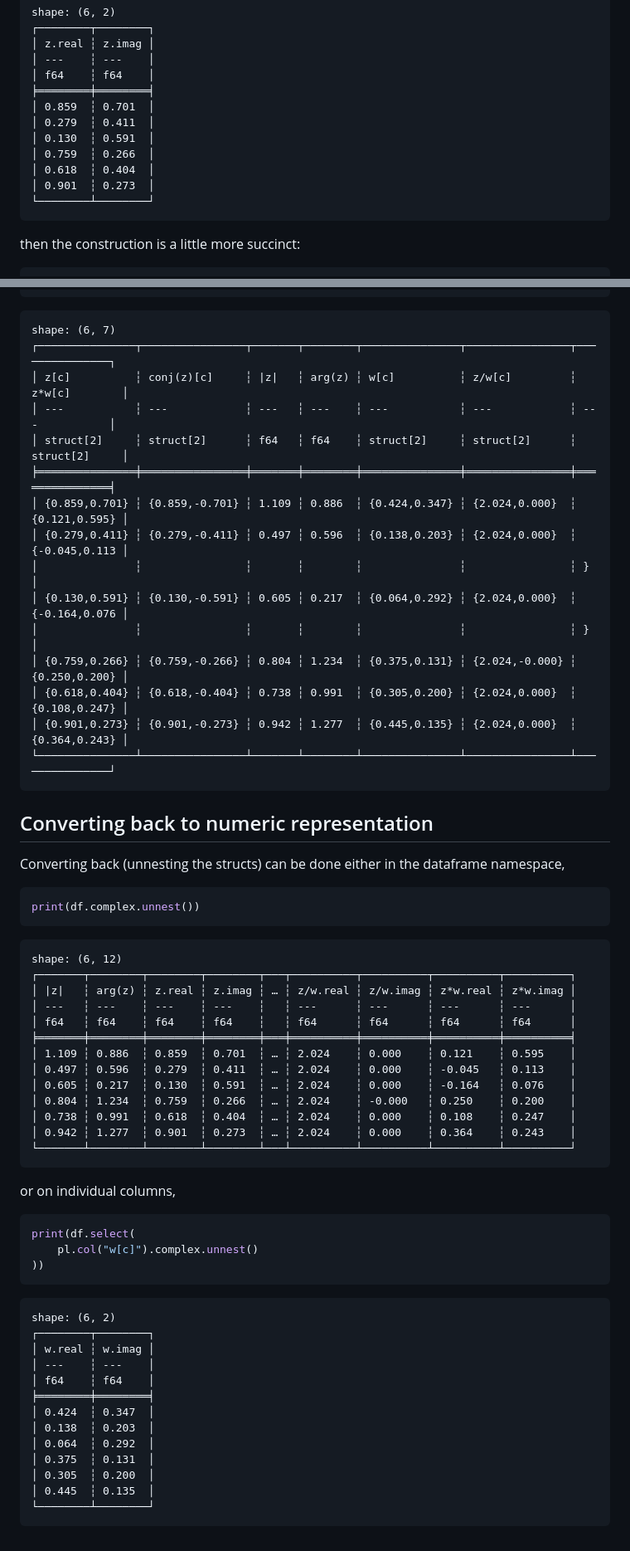
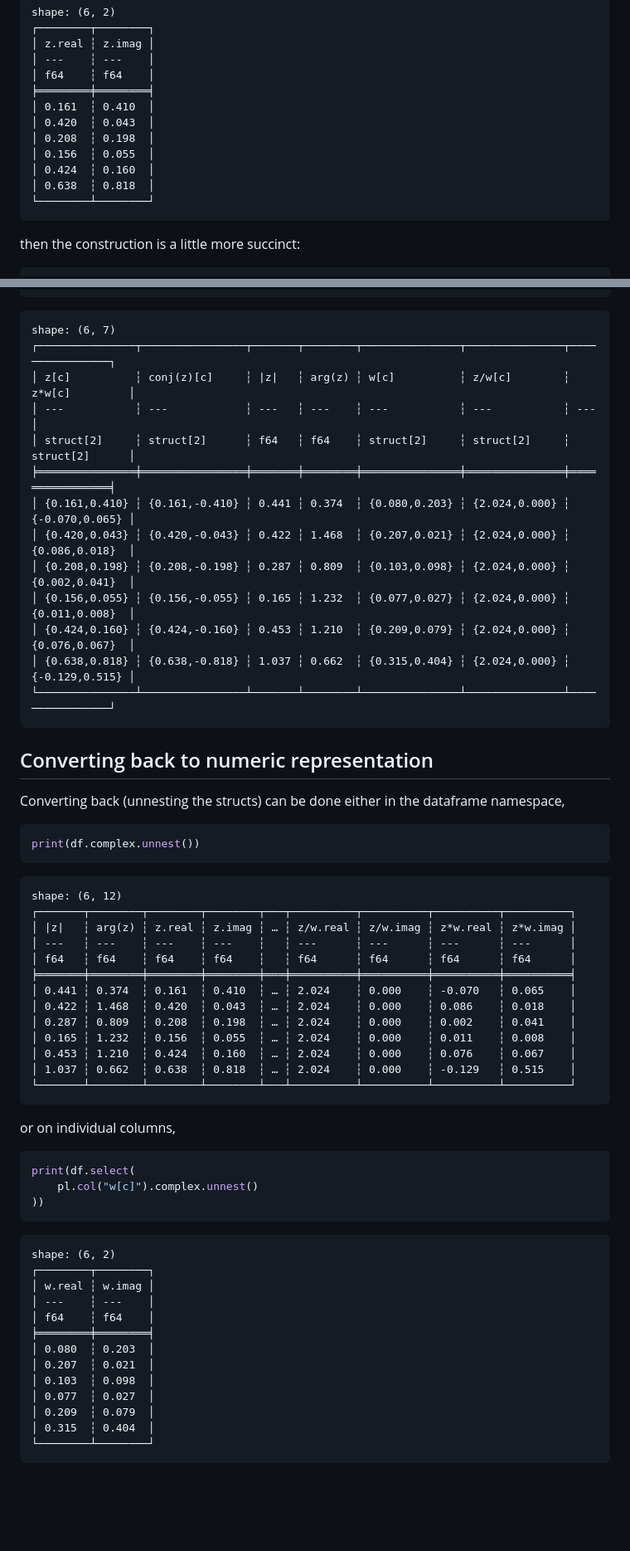
Before and after one commit to monochromatti/polars-complex, a Markdown page: README.md, 2 parts joined by grey strips. Shown at 83% size. GitHub-like rendering; blank space fills up the shorter version.

Commit message:
Column formatting of README.md

````diff
--- a/README.md
+++ b/README.md
@@ -88,12 +88,12 @@ print(df)
     │ ---    ┆ ---    │
     │ f64    ┆ f64    │
     ╞════════╪════════╡
-    │ 0.859  ┆ 0.701  │
-    │ 0.279  ┆ 0.411  │
-    │ 0.130  ┆ 0.591  │
-    │ 0.759  ┆ 0.266  │
-    │ 0.618  ┆ 0.404  │
-    │ 0.901  ┆ 0.273  │
+    │ 0.161  ┆ 0.410  │
+    │ 0.420  ┆ 0.043  │
+    │ 0.208  ┆ 0.198  │
+    │ 0.156  ┆ 0.055  │
+    │ 0.424  ┆ 0.160  │
+    │ 0.638  ┆ 0.818  │
     └────────┴────────┘
 
 then the construction is a little more succinct:
@@ -143,20 +143,18 @@ print(df)
 ```
 
     shape: (6, 7)
-    ┌───────────────┬────────────────┬───────┬────────┬───────────────┬────────────────┬───────────────┐
-    │ z[c]          ┆ conj(z)[c]     ┆ |z|   ┆ arg(z) ┆ w[c]          ┆ z/w[c]         ┆ z*w[c]        │
-    │ ---           ┆ ---            ┆ ---   ┆ ---    ┆ ---           ┆ ---            ┆ ---           │
-    │ struct[2]     ┆ struct[2]      ┆ f64   ┆ f64    ┆ struct[2]     ┆ struct[2]      ┆ struct[2]     │
-    ╞═══════════════╪════════════════╪═══════╪════════╪═══════════════╪════════════════╪═══════════════╡
-    │ {0.859,0.701} ┆ {0.859,-0.701} ┆ 1.109 ┆ 0.886  ┆ {0.424,0.347} ┆ {2.024,0.000}  ┆ {0.121,0.595} │
-    │ {0.279,0.411} ┆ {0.279,-0.411} ┆ 0.497 ┆ 0.596  ┆ {0.138,0.203} ┆ {2.024,0.000}  ┆ {-0.045,0.113 │
-    │               ┆                ┆       ┆        ┆               ┆                ┆ }             │
-    │ {0.130,0.591} ┆ {0.130,-0.591} ┆ 0.605 ┆ 0.217  ┆ {0.064,0.292} ┆ {2.024,0.000}  ┆ {-0.164,0.076 │
-    │               ┆                ┆       ┆        ┆               ┆                ┆ }             │
-    │ {0.759,0.266} ┆ {0.759,-0.266} ┆ 0.804 ┆ 1.234  ┆ {0.375,0.131} ┆ {2.024,-0.000} ┆ {0.250,0.200} │
-    │ {0.618,0.404} ┆ {0.618,-0.404} ┆ 0.738 ┆ 0.991  ┆ {0.305,0.200} ┆ {2.024,0.000}  ┆ {0.108,0.247} │
-    │ {0.901,0.273} ┆ {0.901,-0.273} ┆ 0.942 ┆ 1.277  ┆ {0.445,0.135} ┆ {2.024,0.000}  ┆ {0.364,0.243} │
-    └───────────────┴────────────────┴───────┴────────┴───────────────┴────────────────┴───────────────┘
+    ┌───────────────┬────────────────┬───────┬────────┬───────────────┬───────────────┬────────────────┐
+    │ z[c]          ┆ conj(z)[c]     ┆ |z|   ┆ arg(z) ┆ w[c]          ┆ z/w[c]        ┆ z*w[c]         │
+    │ ---           ┆ ---            ┆ ---   ┆ ---    ┆ ---           ┆ ---           ┆ ---            │
+    │ struct[2]     ┆ struct[2]      ┆ f64   ┆ f64    ┆ struct[2]     ┆ struct[2]     ┆ struct[2]      │
+    ╞═══════════════╪════════════════╪═══════╪════════╪═══════════════╪═══════════════╪════════════════╡
+    │ {0.161,0.410} ┆ {0.161,-0.410} ┆ 0.441 ┆ 0.374  ┆ {0.080,0.203} ┆ {2.024,0.000} ┆ {-0.070,0.065} │
+    │ {0.420,0.043} ┆ {0.420,-0.043} ┆ 0.422 ┆ 1.468  ┆ {0.207,0.021} ┆ {2.024,0.000} ┆ {0.086,0.018}  │
+    │ {0.208,0.198} ┆ {0.208,-0.198} ┆ 0.287 ┆ 0.809  ┆ {0.103,0.098} ┆ {2.024,0.000} ┆ {0.002,0.041}  │
+    │ {0.156,0.055} ┆ {0.156,-0.055} ┆ 0.165 ┆ 1.232  ┆ {0.077,0.027} ┆ {2.024,0.000} ┆ {0.011,0.008}  │
+    │ {0.424,0.160} ┆ {0.424,-0.160} ┆ 0.453 ┆ 1.210  ┆ {0.209,0.079} ┆ {2.024,0.000} ┆ {0.076,0.067}  │
+    │ {0.638,0.818} ┆ {0.638,-0.818} ┆ 1.037 ┆ 0.662  ┆ {0.315,0.404} ┆ {2.024,0.000} ┆ {-0.129,0.515} │
+    └───────────────┴────────────────┴───────┴────────┴───────────────┴───────────────┴────────────────┘
 
 ## Converting back to numeric representation
 
@@ -173,12 +171,12 @@ print(df.complex.unnest())
     │ ---   ┆ ---    ┆ ---    ┆ ---    ┆   ┆ ---      ┆ ---      ┆ ---      ┆ ---      │
     │ f64   ┆ f64    ┆ f64    ┆ f64    ┆   ┆ f64      ┆ f64      ┆ f64      ┆ f64      │
     ╞═══════╪════════╪════════╪════════╪═══╪══════════╪══════════╪══════════╪══════════╡
-    │ 1.109 ┆ 0.886  ┆ 0.859  ┆ 0.701  ┆ … ┆ 2.024    ┆ 0.000    ┆ 0.121    ┆ 0.595    │
-    │ 0.497 ┆ 0.596  ┆ 0.279  ┆ 0.411  ┆ … ┆ 2.024    ┆ 0.000    ┆ -0.045   ┆ 0.113    │
-    │ 0.605 ┆ 0.217  ┆ 0.130  ┆ 0.591  ┆ … ┆ 2.024    ┆ 0.000    ┆ -0.164   ┆ 0.076    │
-    │ 0.804 ┆ 1.234  ┆ 0.759  ┆ 0.266  ┆ … ┆ 2.024    ┆ -0.000   ┆ 0.250    ┆ 0.200    │
-    │ 0.738 ┆ 0.991  ┆ 0.618  ┆ 0.404  ┆ … ┆ 2.024    ┆ 0.000    ┆ 0.108    ┆ 0.247    │
-    │ 0.942 ┆ 1.277  ┆ 0.901  ┆ 0.273  ┆ … ┆ 2.024    ┆ 0.000    ┆ 0.364    ┆ 0.243    │
+    │ 0.441 ┆ 0.374  ┆ 0.161  ┆ 0.410  ┆ … ┆ 2.024    ┆ 0.000    ┆ -0.070   ┆ 0.065    │
+    │ 0.422 ┆ 1.468  ┆ 0.420  ┆ 0.043  ┆ … ┆ 2.024    ┆ 0.000    ┆ 0.086    ┆ 0.018    │
+    │ 0.287 ┆ 0.809  ┆ 0.208  ┆ 0.198  ┆ … ┆ 2.024    ┆ 0.000    ┆ 0.002    ┆ 0.041    │
+    │ 0.165 ┆ 1.232  ┆ 0.156  ┆ 0.055  ┆ … ┆ 2.024    ┆ 0.000    ┆ 0.011    ┆ 0.008    │
+    │ 0.453 ┆ 1.210  ┆ 0.424  ┆ 0.160  ┆ … ┆ 2.024    ┆ 0.000    ┆ 0.076    ┆ 0.067    │
+    │ 1.037 ┆ 0.662  ┆ 0.638  ┆ 0.818  ┆ … ┆ 2.024    ┆ 0.000    ┆ -0.129   ┆ 0.515    │
     └───────┴────────┴────────┴────────┴───┴──────────┴──────────┴──────────┴──────────┘
 
 or on individual columns,
@@ -195,10 +193,10 @@ print(df.select(
     │ ---    ┆ ---    │
     │ f64    ┆ f64    │
     ╞════════╪════════╡
-    │ 0.424  ┆ 0.347  │
-    │ 0.138  ┆ 0.203  │
-    │ 0.064  ┆ 0.292  │
-    │ 0.375  ┆ 0.131  │
-    │ 0.305  ┆ 0.200  │
-    │ 0.445  ┆ 0.135  │
+    │ 0.080  ┆ 0.203  │
+    │ 0.207  ┆ 0.021  │
+    │ 0.103  ┆ 0.098  │
+    │ 0.077  ┆ 0.027  │
+    │ 0.209  ┆ 0.079  │
+    │ 0.315  ┆ 0.404  │
     └────────┴────────┘
````
Also changed, not shown: other parts of README.md (+18 -18 lines).
